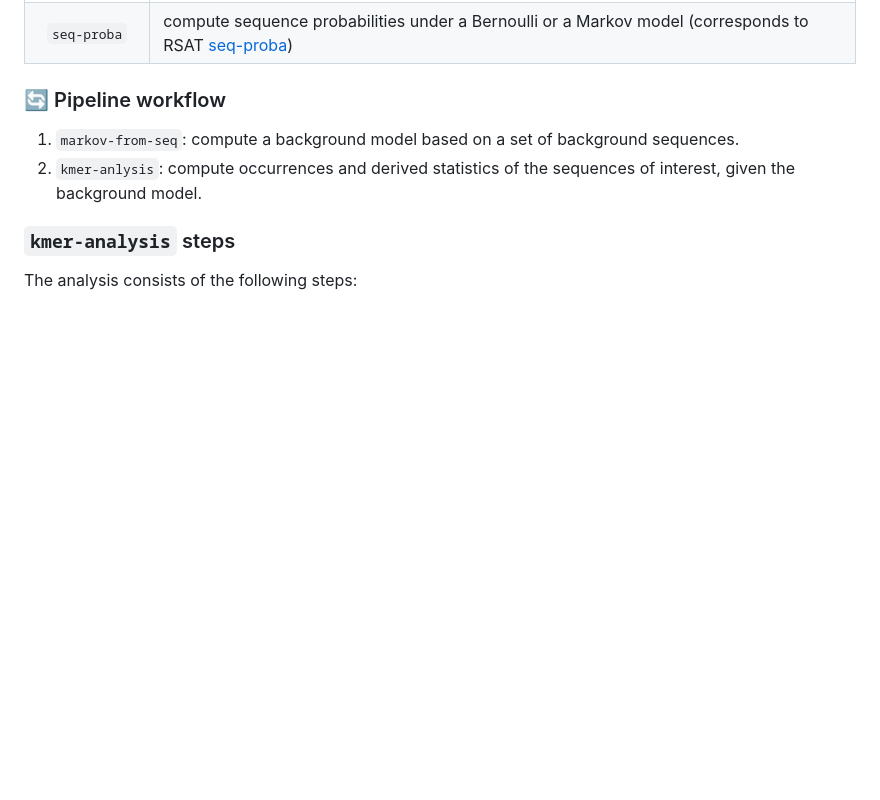
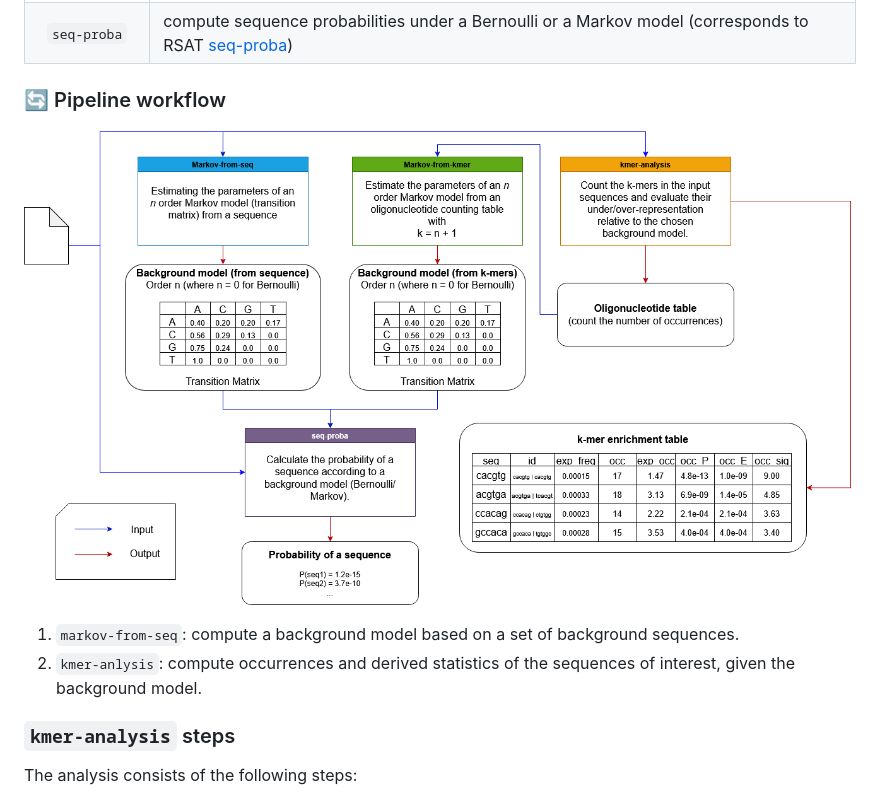
Before and after one commit to frey-tns/DNA-kmer-analysis, a Markdown page: README.md, the part around the change. Rendered like a GitHub page; pictures changed too: pipeline_workflow_Eng.drawio.png (added); blank space fills up the shorter version.

Commit message:
Added graph represent the pipeline worflow

```diff
--- a/README.md
+++ b/README.md
@@ -35,6 +35,9 @@ This software is a re-implementation of the `oligo-analysis` tool from [RSAT](ht
 
 
 ### 🔄 Pipeline workflow
+
+![pipeline workflow](pipeline_workflow_Eng.drawio.png)
+
 
 1. `markov-from-seq`: compute a background model based on a set of background sequences.
 2. `kmer-anlysis`: compute  occurrences and derived statistics of the sequences of interest, given the background model.
```
